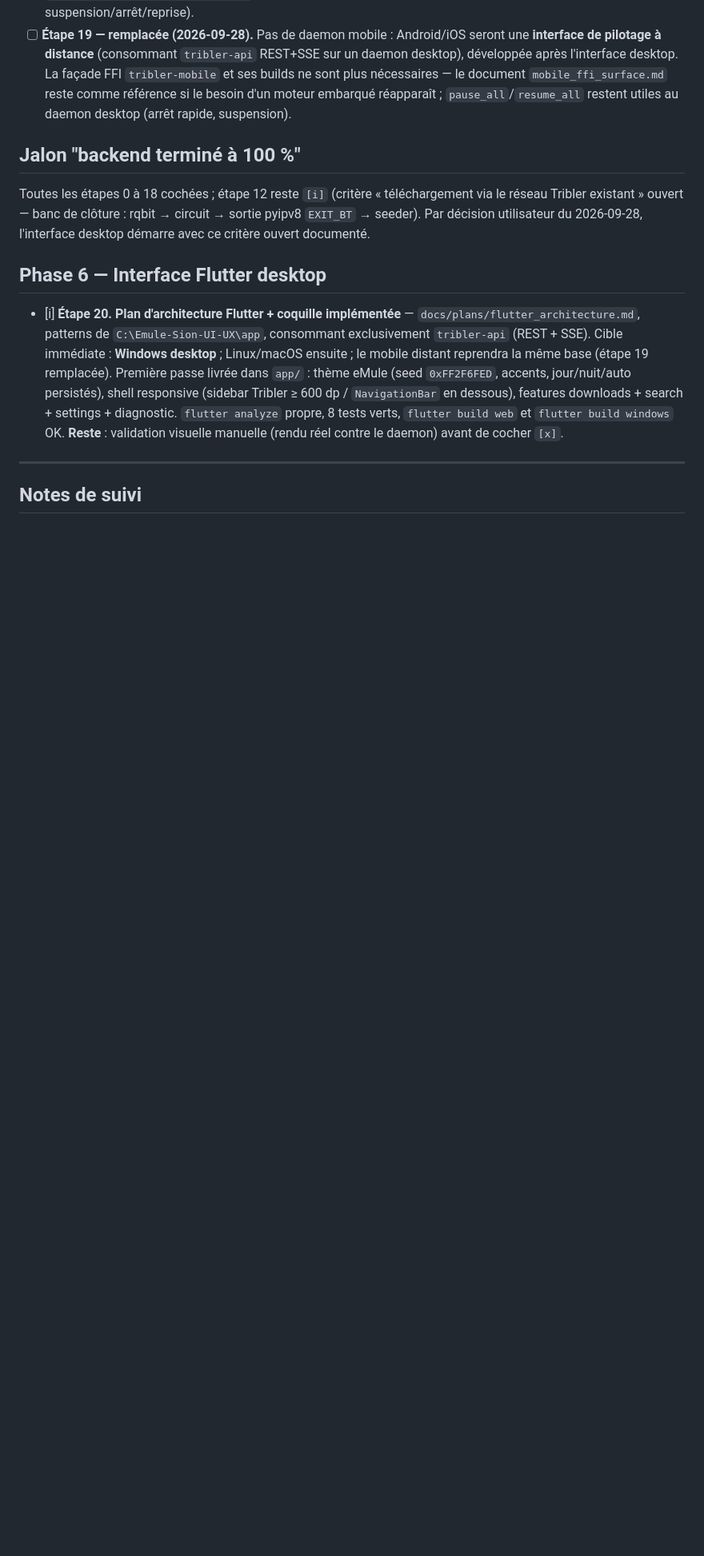
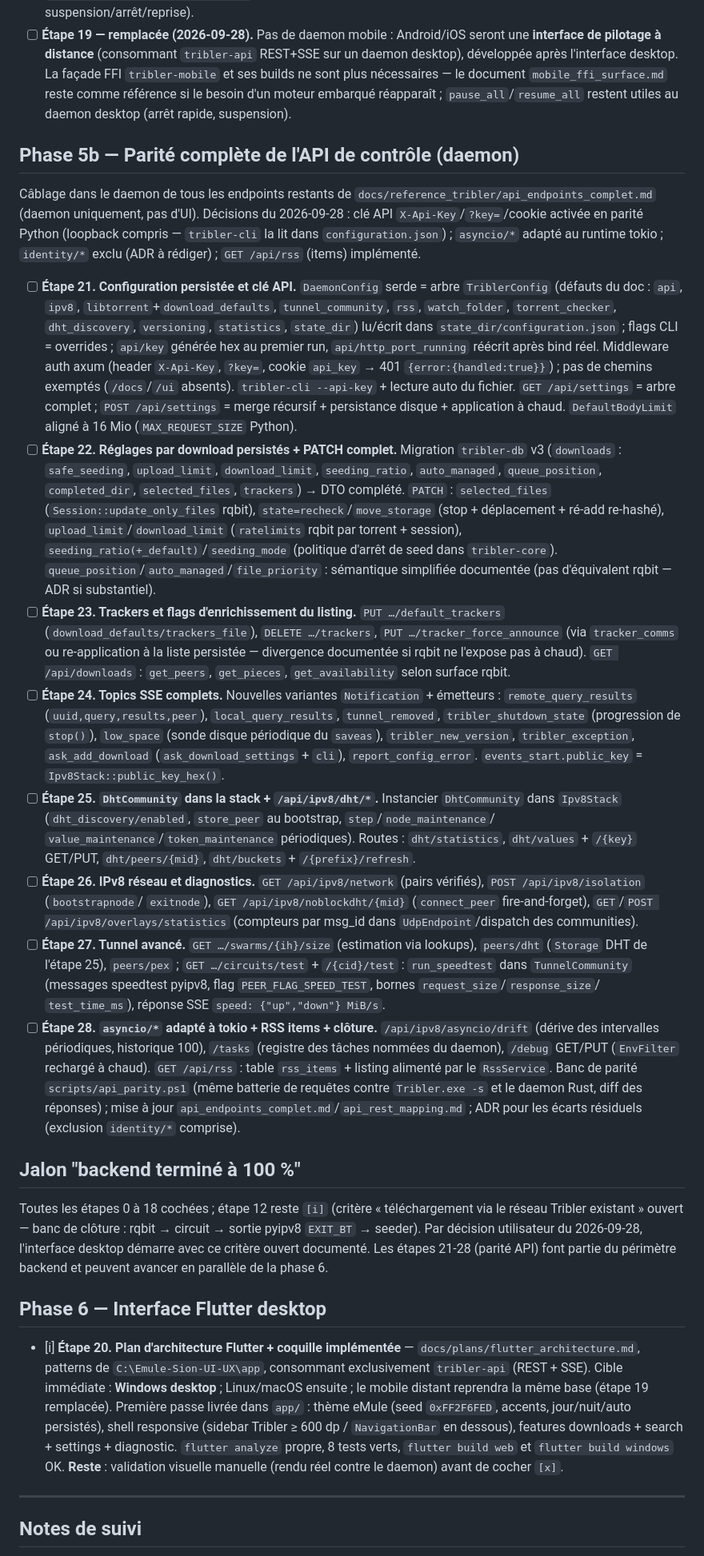
Before and after one commit to laurentgeynet-ux/OnionBit, a Markdown page: docs/plans/roadmap.md, the part around one of its changes. Shown at 80% size. GitHub-like rendering; blank space fills up the shorter version.

Commit message:
docs(roadmap): inscrire la phase 5b de parite de l'API de controle
Plan de cablage des endpoints Tribler 8.x restants dans le daemon
(etapes 21-28) : configuration persistee et cle API, PATCH complet des
telechargements, trackers, topics SSE, stack DHT, diagnostics IPv8,
tunnels avances, asyncio adapte a tokio et banc de parite.

Generated with [Devin](https://devin.ai)

Co-Authored-By: Devin <158243242+devin-ai-integration[bot]@users.noreply.github.com>

```diff
--- a/docs/plans/roadmap.md
+++ b/docs/plans/roadmap.md
@@ -359,13 +359,90 @@ ne sont donc pas « terminées » au sens strict) · `[x]` terminée.
   besoin d'un moteur embarqué réapparaît ; `pause_all`/`resume_all`
   restent utiles au daemon desktop (arrêt rapide, suspension).
 
+## Phase 5b — Parité complète de l'API de contrôle (daemon)
+
+Câblage dans le daemon de tous les endpoints restants de
+`docs/reference_tribler/api_endpoints_complet.md` (daemon uniquement,
+pas d'UI). Décisions du 2026-09-28 : clé API `X-Api-Key`/`?key=`/cookie
+activée en parité Python (loopback compris — `tribler-cli` la lit dans
+`configuration.json`) ; `asyncio/*` adapté au runtime tokio ;
+`identity/*` exclu (ADR à rédiger) ; `GET /api/rss` (items) implémenté.
+
+- [ ] **Étape 21. Configuration persistée et clé API.**
+  `DaemonConfig` serde = arbre `TriblerConfig` (défauts du doc :
+  `api`, `ipv8`, `libtorrent`+`download_defaults`, `tunnel_community`,
+  `rss`, `watch_folder`, `torrent_checker`, `dht_discovery`,
+  `versioning`, `statistics`, `state_dir`) lu/écrit dans
+  `state_dir/configuration.json` ; flags CLI = overrides ;
+  `api/key` générée hex au premier run, `api/http_port_running`
+  réécrit après bind réel. Middleware auth axum (header `X-Api-Key`,
+  `?key=`, cookie `api_key` → 401 `{error:{handled:true}}`) ; pas de
+  chemins exemptés (`/docs`/`/ui` absents). `tribler-cli --api-key` +
+  lecture auto du fichier. `GET /api/settings` = arbre complet ;
+  `POST /api/settings` = merge récursif + persistance disque +
+  application à chaud. `DefaultBodyLimit` aligné à 16 Mio
+  (`MAX_REQUEST_SIZE` Python).
+- [ ] **Étape 22. Réglages par download persistés + PATCH complet.**
+  Migration `tribler-db` v3 (`downloads` : `safe_seeding`,
+  `upload_limit`, `download_limit`, `seeding_ratio`, `auto_managed`,
+  `queue_position`, `completed_dir`, `selected_files`, `trackers`) →
+  DTO complété. `PATCH` : `selected_files` (`Session::update_only_files`
+  rqbit), `state=recheck`/`move_storage` (stop + déplacement + ré-add
+  re-hashé), `upload_limit`/`download_limit` (`ratelimits` rqbit par
+  torrent + session), `seeding_ratio(+_default)`/`seeding_mode`
+  (politique d'arrêt de seed dans `tribler-core`).
+  `queue_position`/`auto_managed`/`file_priority` : sémantique
+  simplifiée documentée (pas d'équivalent rqbit — ADR si substantiel).
+- [ ] **Étape 23. Trackers et flags d'enrichissement du listing.**
+  `PUT …/default_trackers` (`download_defaults/trackers_file`),
+  `DELETE …/trackers`, `PUT …/tracker_force_announce` (via
+  `tracker_comms` ou re-application à la liste persistée — divergence
+  documentée si rqbit ne l'expose pas à chaud). `GET /api/downloads` :
+  `get_peers`, `get_pieces`, `get_availability` selon surface rqbit.
+- [ ] **Étape 24. Topics SSE complets.** Nouvelles variantes
+  `Notification` + émetteurs : `remote_query_results`
+  (`uuid,query,results,peer`), `local_query_results`, `tunnel_removed`,
+  `tribler_shutdown_state` (progression de `stop()`), `low_space`
+  (sonde disque périodique du `saveas`), `tribler_new_version`,
+  `tribler_exception`, `ask_add_download` (`ask_download_settings` +
+  `cli`), `report_config_error`. `events_start.public_key` =
+  `Ipv8Stack::public_key_hex()`.
+- [ ] **Étape 25. `DhtCommunity` dans la stack + `/api/ipv8/dht/*`.**
+  Instancier `DhtCommunity` dans `Ipv8Stack` (`dht_discovery/enabled`,
+  `store_peer` au bootstrap, `step`/`node_maintenance`/
+  `value_maintenance`/`token_maintenance` périodiques). Routes :
+  `dht/statistics`, `dht/values` + `/{key}` GET/PUT,
+  `dht/peers/{mid}`, `dht/buckets` + `/{prefix}/refresh`.
+- [ ] **Étape 26. IPv8 réseau et diagnostics.** `GET /api/ipv8/network`
+  (pairs vérifiés), `POST /api/ipv8/isolation` (`bootstrapnode`/
+  `exitnode`), `GET /api/ipv8/noblockdht/{mid}` (`connect_peer`
+  fire-and-forget), `GET`/`POST /api/ipv8/overlays/statistics`
+  (compteurs par msg_id dans `UdpEndpoint`/dispatch des communities).
+- [ ] **Étape 27. Tunnel avancé.** `GET …/swarms/{ih}/size`
+  (estimation via lookups), `peers/dht` (`Storage` DHT de l'étape 25),
+  `peers/pex` ; `GET …/circuits/test` + `/{cid}/test` : `run_speedtest`
+  dans `TunnelCommunity` (messages speedtest pyipv8, flag
+  `PEER_FLAG_SPEED_TEST`, bornes `request_size`/`response_size`/
+  `test_time_ms`), réponse SSE `speed: {"up","down"} MiB/s`.
+- [ ] **Étape 28. `asyncio/*` adapté à tokio + RSS items + clôture.**
+  `/api/ipv8/asyncio/drift` (dérive des intervalles périodiques,
+  historique 100), `/tasks` (registre des tâches nommées du daemon),
+  `/debug` GET/PUT (`EnvFilter` rechargé à chaud). `GET /api/rss` :
+  table `rss_items` + listing alimenté par le `RssService`. Banc de
+  parité `scripts/api_parity.ps1` (même batterie de requêtes contre
+  `Tribler.exe -s` et le daemon Rust, diff des réponses) ; mise à jour
+  `api_endpoints_complet.md`/`api_rest_mapping.md` ; ADR pour les
+  écarts résiduels (exclusion `identity/*` comprise).
+
 ## Jalon "backend terminé à 100 %"
 
 Toutes les étapes 0 à 18 cochées ; étape 12 reste `[i]` (critère
 « téléchargement via le réseau Tribler existant » ouvert — banc de
 clôture : rqbit → circuit → sortie pyipv8 `EXIT_BT` → seeder). Par
 décision utilisateur du 2026-09-28, l'interface desktop démarre
-avec ce critère ouvert documenté.
+avec ce critère ouvert documenté. Les étapes 21-28 (parité API)
+font partie du périmètre backend et peuvent avancer en parallèle
+de la phase 6.
 
 ## Phase 6 — Interface Flutter desktop
 
```
Also changed, not shown: other parts of docs/plans/roadmap.md (+12 -0 lines).
